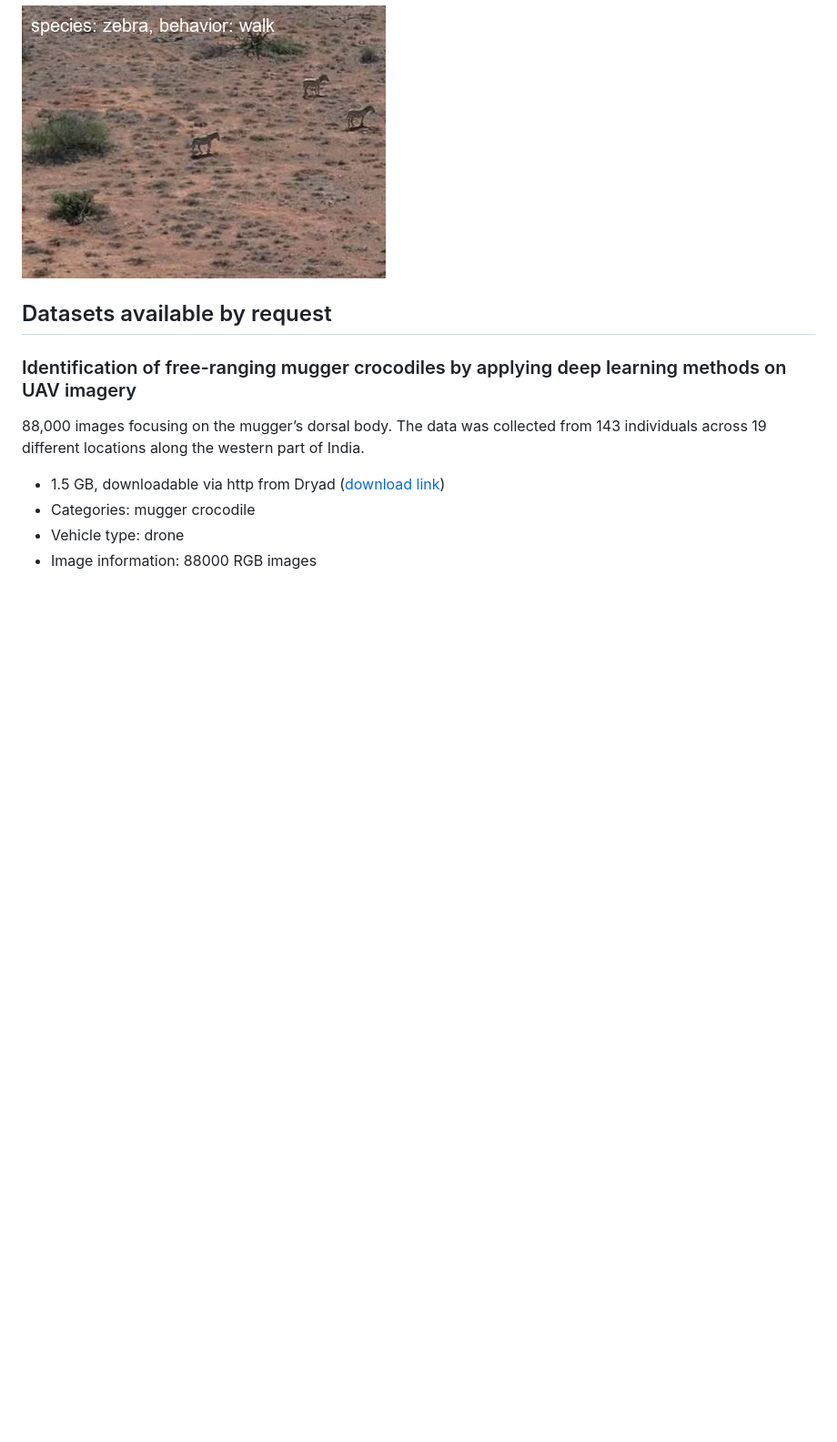
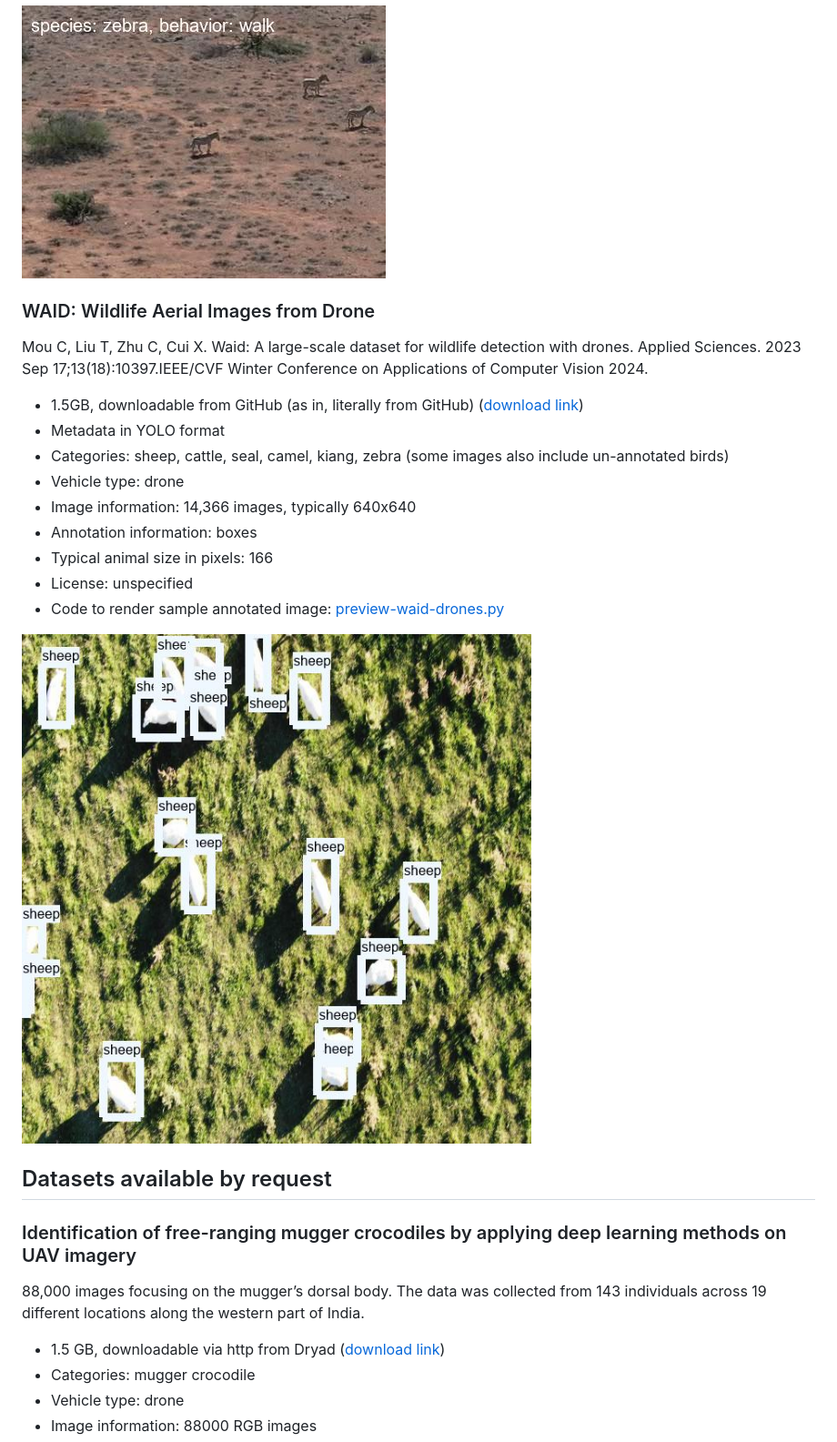
Before and after one commit to agentmorris/agentmorrispublic, a Markdown page: drone-datasets.md, the part around the change. Shown at 91% size. Drawn GitHub-style; pictures changed too: aerial-drone-data-preview/waid_sample_image_annotated.jpg (added); blank space fills up the shorter version.

Commit message:
added WAID dataset

```diff
--- a/drone-datasets.md
+++ b/drone-datasets.md
@@ -387,6 +387,23 @@ Kholiavchenko M, Kline J, Ramirez M, Stevens S, Sheets A, Babu R, Banerji N, Cam
 <img src="https://raw.githubusercontent.com/agentmorris/agentmorrispublic/main/aerial-drone-data-preview/kabr_sample_image_annotated.jpg">
 
 
+### WAID: Wildlife Aerial Images from Drone
+
+Mou C, Liu T, Zhu C, Cui X. Waid: A large-scale dataset for wildlife detection with drones. Applied Sciences. 2023 Sep 17;13(18):10397.IEEE/CVF Winter Conference on Applications of Computer Vision 2024.
+
+* 1.5GB, downloadable from GitHub (as in, literally from GitHub) (<a href="https://github.com/xiaohuicui/WAID/tree/main/WAID">download link</a>)
+* Metadata in YOLO format
+* Categories: sheep, cattle, seal, camel, kiang, zebra (some images also include un-annotated birds)
+* Vehicle type: drone
+* Image information: 14,366 images, typically 640x640
+* Annotation information: boxes
+* Typical animal size in pixels: 166
+* License: unspecified
+* Code to render sample annotated image: <a href="https://github.com/agentmorris/agentmorrispublic/blob/main/aerial-drone-data-preview/preview-waid-drones.py">preview-waid-drones.py</a>
+
+<img src="https://raw.githubusercontent.com/agentmorris/agentmorrispublic/main/aerial-drone-data-preview/waid_sample_image_annotated.jpg">
+
+
 <!-- Error in annotations, temporarily commenting out -->
 
 <!--
```
Also changed, not shown: aerial-drone-data-preview/waid_sample_image_unannotated.jpg (added), 2 other files.
